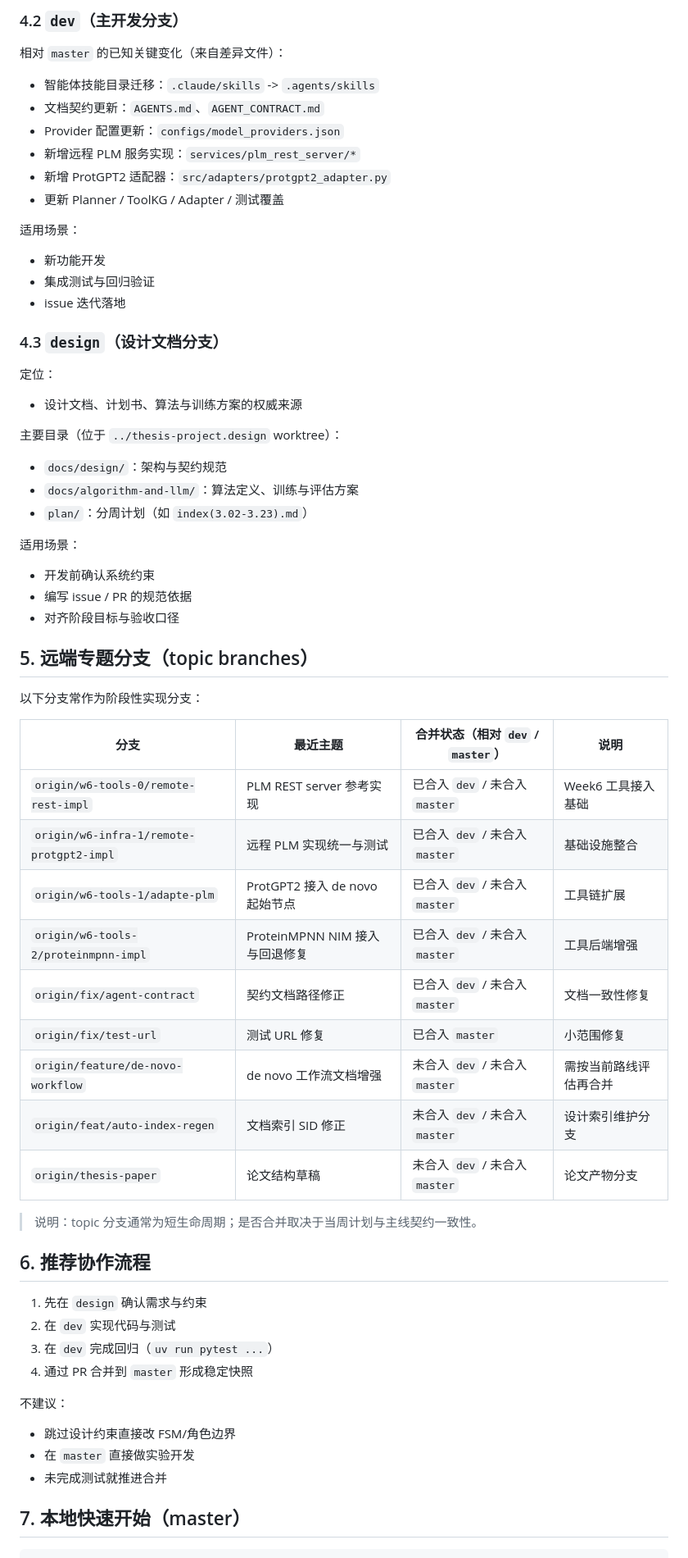
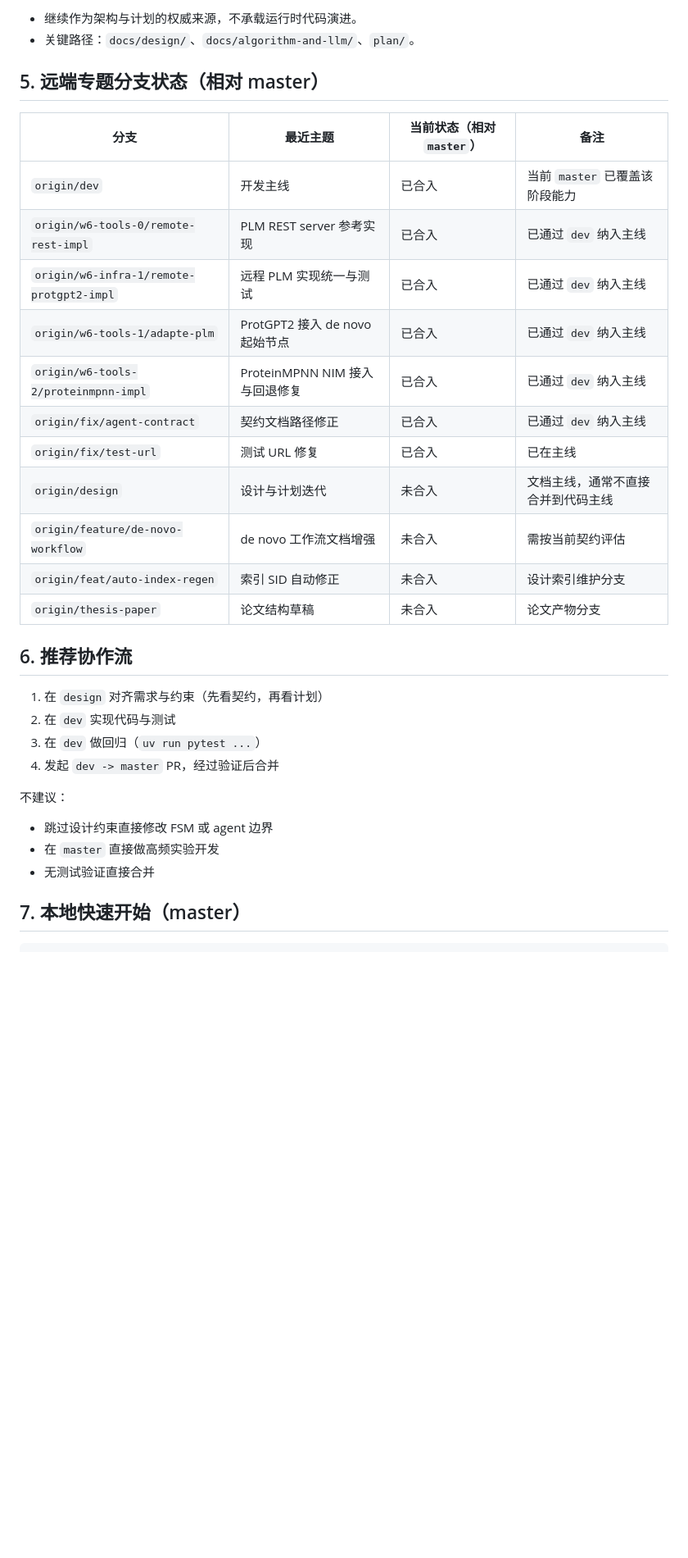
Before and after one commit to Yuri-Kon/thesis-project, a Markdown page: README.md, the part around one of its changes. Shown at 82% size. GitHub-like rendering; blank space fills up the shorter version.

```diff
--- a/README.md
+++ b/README.md
@@ -76,69 +79,35 @@
 
-### 4.2 `dev`（主开发分支）
+- 继续作为架构与计划的权威来源，不承载运行时代码演进。
+- 关键路径：`docs/design/`、`docs/algorithm-and-llm/`、`plan/`。
 
-相对 `master` 的已知关键变化（来自差异文件）：
+## 5. 远端专题分支状态（相对 master）
 
-- 智能体技能目录迁移：`.claude/skills` -> `.agents/skills`
-- 文档契约更新：`AGENTS.md`、`AGENT_CONTRACT.md`
-- Provider 配置更新：`configs/model_providers.json`
-- 新增远程 PLM 服务实现：`services/plm_rest_server/*`
-- 新增 ProtGPT2 适配器：`src/adapters/protgpt2_adapter.py`
-- 更新 Planner / ToolKG / Adapter / 测试覆盖
+| 分支 | 最近主题 | 当前状态（相对 `master`） | 备注 |
+|---|---|---|---|
+| `origin/dev` | 开发主线 | 已合入 | 当前 `master` 已覆盖该阶段能力 |
+| `origin/w6-tools-0/remote-rest-impl` | PLM REST server 参考实现 | 已合入 | 已通过 `dev` 纳入主线 |
+| `origin/w6-infra-1/remote-protgpt2-impl` | 远程 PLM 实现统一与测试 | 已合入 | 已通过 `dev` 纳入主线 |
+| `origin/w6-tools-1/adapte-plm` | ProtGPT2 接入 de novo 起始节点 | 已合入 | 已通过 `dev` 纳入主线 |
+| `origin/w6-tools-2/proteinmpnn-impl` | ProteinMPNN NIM 接入与回退修复 | 已合入 | 已通过 `dev` 纳入主线 |
+| `origin/fix/agent-contract` | 契约文档路径修正 | 已合入 | 已通过 `dev` 纳入主线 |
+| `origin/fix/test-url` | 测试 URL 修复 | 已合入 | 已在主线 |
+| `origin/design` | 设计与计划迭代 | 未合入 | 文档主线，通常不直接合并到代码主线 |
+| `origin/feature/de-novo-workflow` | de novo 工作流文档增强 | 未合入 | 需按当前契约评估 |
+| `origin/feat/auto-index-regen` | 索引 SID 自动修正 | 未合入 | 设计索引维护分支 |
+| `origin/thesis-paper` | 论文结构草稿 | 未合入 | 论文产物分支 |
 
-适用场景：
+## 6. 推荐协作流
 
-- 新功能开发
-- 集成测试与回归验证
-- issue 迭代落地
-
-### 4.3 `design`（设计文档分支）
-
-定位：
-
-- 设计文档、计划书、算法与训练方案的权威来源
-
-主要目录（位于 `../thesis-project.design` worktree）：
-
-- `docs/design/`：架构与契约规范
-- `docs/algorithm-and-llm/`：算法定义、训练与评估方案
-- `plan/`：分周计划（如 `index(3.02-3.23).md`）
-
-适用场景：
-
-- 开发前确认系统约束
-- 编写 issue / PR 的规范依据
-- 对齐阶段目标与验收口径
-
-## 5. 远端专题分支（topic branches）
-
-以下分支常作为阶段性实现分支：
-
-| 分支                                     | 最近主题                       | 合并状态（相对 `dev` / `master`） | 说明                   |
-| ---------------------------------------- | ------------------------------ | --------------------------------- | ---------------------- |
-| `origin/w6-tools-0/remote-rest-impl`     | PLM REST server 参考实现       | 已合入 `dev` / 未合入 `master`    | Week6 工具接入基础     |
-| `origin/w6-infra-1/remote-protgpt2-impl` | 远程 PLM 实现统一与测试        | 已合入 `dev` / 未合入 `master`    | 基础设施整合           |
-| `origin/w6-tools-1/adapte-plm`           | ProtGPT2 接入 de novo 起始节点 | 已合入 `dev` / 未合入 `master`    | 工具链扩展             |
-| `origin/w6-tools-2/proteinmpnn-impl`     | ProteinMPNN NIM 接入与回退修复 | 已合入 `dev` / 未合入 `master`    | 工具后端增强           |
-| `origin/fix/agent-contract`              | 契约文档路径修正               | 已合入 `dev` / 未合入 `master`    | 文档一致性修复         |
-| `origin/fix/test-url`                    | 测试 URL 修复                  | 已合入 `master`                   | 小范围修复             |
-| `origin/feature/de-novo-workflow`        | de novo 工作流文档增强         | 未合入 `dev` / 未合入 `master`    | 需按当前路线评估再合并 |
-| `origin/feat/auto-index-regen`           | 文档索引 SID 修正              | 未合入 `dev` / 未合入 `master`    | 设计索引维护分支       |
-| `origin/thesis-paper`                    | 论文结构草稿                   | 未合入 `dev` / 未合入 `master`    | 论文产物分支           |
-
-> 说明：topic 分支通常为短生命周期；是否合并取决于当周计划与主线契约一致性。
-
-## 6. 推荐协作流程
-
-1. 先在 `design` 确认需求与约束
-1. 在 `dev` 实现代码与测试
-1. 在 `dev` 完成回归（`uv run pytest ...`）
-1. 通过 PR 合并到 `master` 形成稳定快照
+1. 在 `design` 对齐需求与约束（先看契约，再看计划）
+2. 在 `dev` 实现代码与测试
+3. 在 `dev` 做回归（`uv run pytest ...`）
+4. 发起 `dev -> master` PR，经过验证后合并
 
 不建议：
 
-- 跳过设计约束直接改 FSM/角色边界
-- 在 `master` 直接做实验开发
-- 未完成测试就推进合并
+- 跳过设计约束直接修改 FSM 或 agent 边界
+- 在 `master` 直接做高频实验开发
+- 无测试验证直接合并
 
 ## 7. 本地快速开始（master）
 
```
Also changed, not shown: other parts of README.md (+56 -57 lines).
